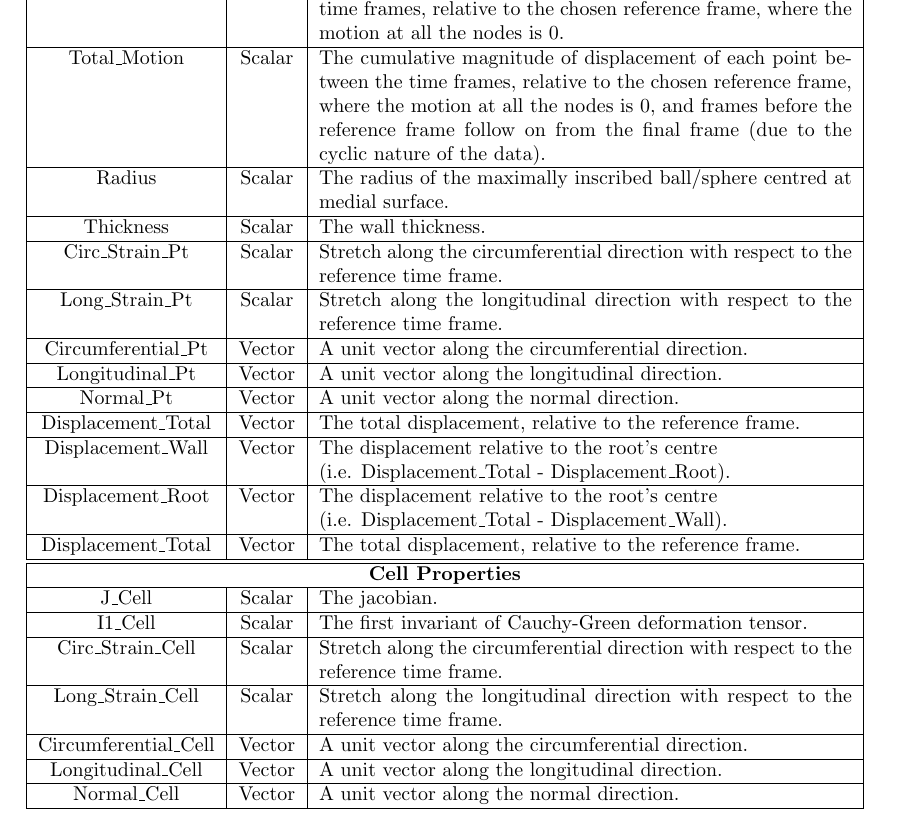
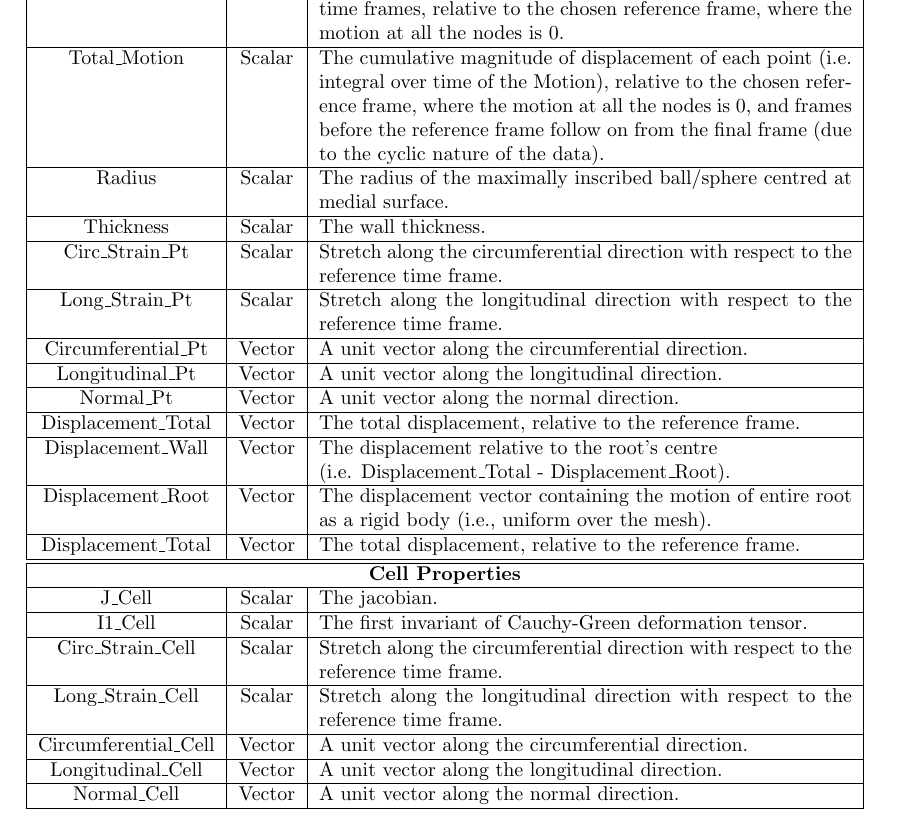
Before and after one commit to apouch/GoValve-Root-src, a LaTeX document (Summary.tex): part of page 2 of 6, cut so that both start at the same text. Compiled offline with pdfLaTeX.

Commit message:
Further update to Summary.tex descriptions

```diff
--- a/Summary.tex
+++ b/Summary.tex
@@ -60,7 +58,7 @@ I1$\_$Pt& Scalar & The first invariant of Cauchy-Green deformation tensor. \\
 	\hline
 Motion	& Scalar& The magnitude of the displacement of each point between the time frames, relative to the chosen reference frame, where the motion at all the nodes is 0.\\
 	\hline
-Total$\_$Motion	& Scalar& The cumulative magnitude of displacement of each point between the time frames, relative to the chosen reference frame, where the motion at all the nodes is 0, and frames before the reference frame follow on from the final frame (due to the cyclic nature of the data).\\
+Total$\_$Motion	& Scalar& The cumulative magnitude of displacement of each point (i.e. integral over time of the Motion), relative to the chosen reference frame, where the motion at all the nodes is 0, and frames before the reference frame follow on from the final frame (due to the cyclic nature of the data).\\
 	\hline
 Radius	&Scalar & The radius of the maximally inscribed ball/sphere centred at medial surface.\\
 \hline
@@ -80,7 +78,7 @@ Displacement$\_$Total & Vector & The total displacement, relative to the referen
 	\hline
 Displacement$\_$Wall & Vector & The displacement relative to the root's centre \newline (i.e. Displacement\_Total - Displacement\_Root). \\
 	\hline
-Displacement$\_$Root  &  Vector& The displacement relative to the root's centre \newline (i.e. Displacement\_Total - Displacement\_Wall).\\
+Displacement$\_$Root  &  Vector& The displacement vector containing the motion of entire root as a rigid body (i.e., uniform over the mesh).\\
 	\hline
 Displacement$\_$Total & Vector & The total displacement, relative to the reference frame. \\
 \hline
```
Also changed, not shown: Summary.tex (8 more changed lines).
